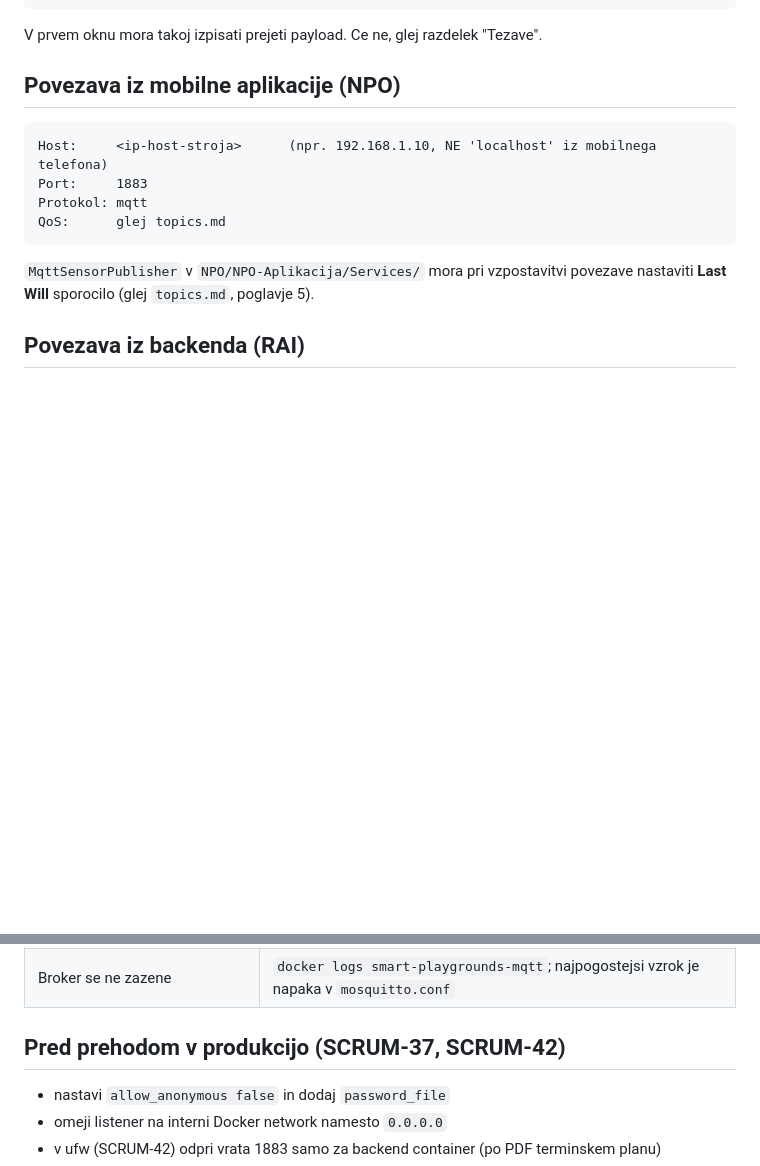
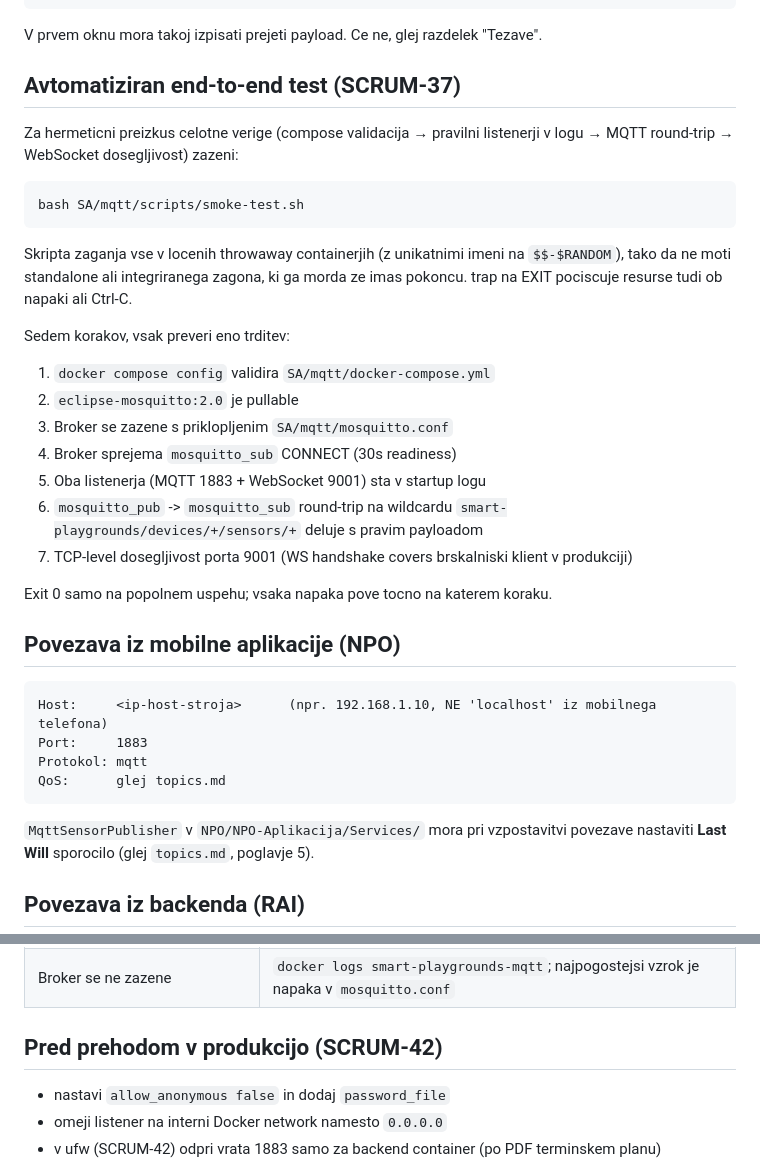
Before and after one commit to TimotejZavski/projektne_naloge, a Markdown page: SA/mqtt/README.md, 2 parts joined by grey strips. GitHub-like rendering; blank space fills up the shorter version.

````diff
--- a/SA/mqtt/README.md
+++ b/SA/mqtt/README.md
@@ -114,6 +140,35 @@ docker exec -it smart-playgrounds-mqtt \
 
 V prvem oknu mora takoj izpisati prejeti payload. Ce ne, glej razdelek
 "Tezave".
+
+## Avtomatiziran end-to-end test (SCRUM-37)
+
+Za hermeticni preizkus celotne verige (compose validacija → pravilni
+listenerji v logu → MQTT round-trip → WebSocket dosegljivost) zazeni:
+
+```bash
+bash SA/mqtt/scripts/smoke-test.sh
+```
+
+Skripta zaganja vse v locenih throwaway containerjih (z unikatnimi
+imeni na `$$-$RANDOM`), tako da ne moti standalone ali integriranega
+zagona, ki ga morda ze imas pokoncu. trap na EXIT pociscuje resurse
+tudi ob napaki ali Ctrl-C.
+
+Sedem korakov, vsak preveri eno trditev:
+
+1. `docker compose config` validira `SA/mqtt/docker-compose.yml`
+2. `eclipse-mosquitto:2.0` je pullable
+3. Broker se zazene s priklopljenim `SA/mqtt/mosquitto.conf`
+4. Broker sprejema `mosquitto_sub` CONNECT (30s readiness)
+5. Oba listenerja (MQTT 1883 + WebSocket 9001) sta v startup logu
+6. `mosquitto_pub` -> `mosquitto_sub` round-trip na wildcardu
+   `smart-playgrounds/devices/+/sensors/+` deluje s pravim payloadom
+7. TCP-level dosegljivost porta 9001 (WS handshake covers brskalniski
+   klient v produkciji)
+
+Exit 0 samo na popolnem uspehu; vsaka napaka pove tocno na katerem
+koraku.
 
 ## Povezava iz mobilne aplikacije (NPO)
 
@@ -149,7 +204,7 @@ po validaciji proti shemi `RAI/schemas/sensor-measurement.schema.json`.
 | Sporocila ne pridejo do subscriberja | preveri, da topic v `pub` in `sub` natanko ujema (vkljucno z velikostjo crk) |
 | Broker se ne zazene | `docker logs smart-playgrounds-mqtt`; najpogostejsi vzrok je napaka v `mosquitto.conf` |
 
-## Pred prehodom v produkcijo (SCRUM-37, SCRUM-42)
+## Pred prehodom v produkcijo (SCRUM-42)
 
 - nastavi `allow_anonymous false` in dodaj `password_file`
 - omeji listener na interni Docker network namesto `0.0.0.0`
````
Also changed, not shown: other parts of SA/mqtt/README.md (+46 -20 lines).
